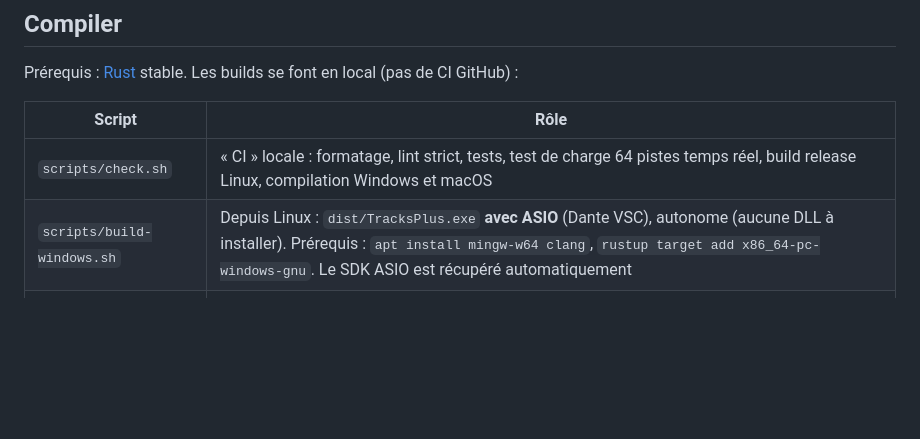
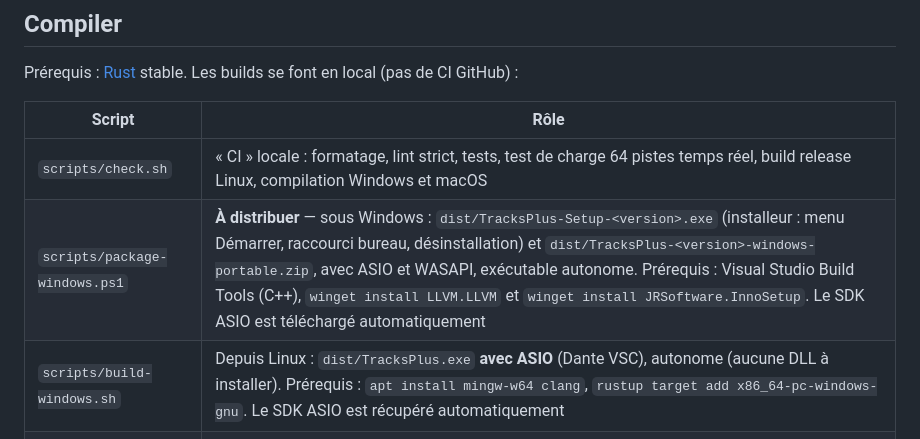
Before and after one commit to ElementV2/tracksplus, a Markdown page: README.md, the part around the change. Drawn GitHub-style; blank space fills up the shorter version.

```diff
--- a/README.md
+++ b/README.md
@@ -133,6 +133,7 @@ Prérequis : [Rust](https://rustup.rs) stable. Les builds se font en local (pas
 | Script | Rôle |
 | --- | --- |
 | `scripts/check.sh` | « CI » locale : formatage, lint strict, tests, test de charge 64 pistes temps réel, build release Linux, compilation Windows et macOS |
+| `scripts/package-windows.ps1` | **À distribuer** — sous Windows : `dist/TracksPlus-Setup-<version>.exe` (installeur : menu Démarrer, raccourci bureau, désinstallation) et `dist/TracksPlus-<version>-windows-portable.zip`, avec ASIO et WASAPI, exécutable autonome. Prérequis : Visual Studio Build Tools (C++), `winget install LLVM.LLVM` et `winget install JRSoftware.InnoSetup`. Le SDK ASIO est téléchargé automatiquement |
 | `scripts/build-windows.sh` | Depuis Linux : `dist/TracksPlus.exe` **avec ASIO** (Dante VSC), autonome (aucune DLL à installer). Prérequis : `apt install mingw-w64 clang`, `rustup target add x86_64-pc-windows-gnu`. Le SDK ASIO est récupéré automatiquement |
 | `scripts/build-macos.sh` | Sur un Mac : `dist/TracksPlus.app` universelle (Apple Silicon + Intel) |
 
```
Also changed, not shown: assets/icon/tracksplus.png (added), 9 other files.
